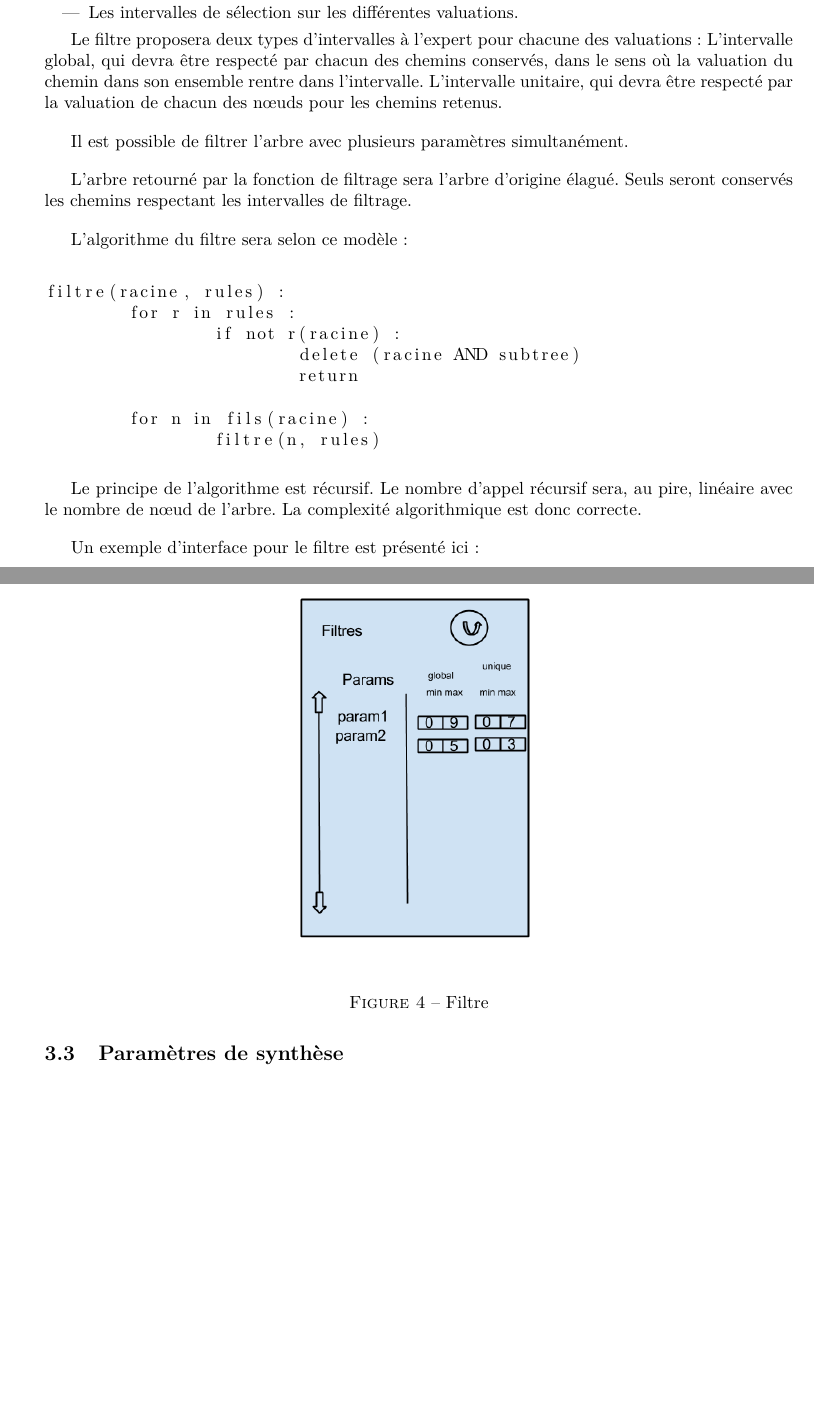
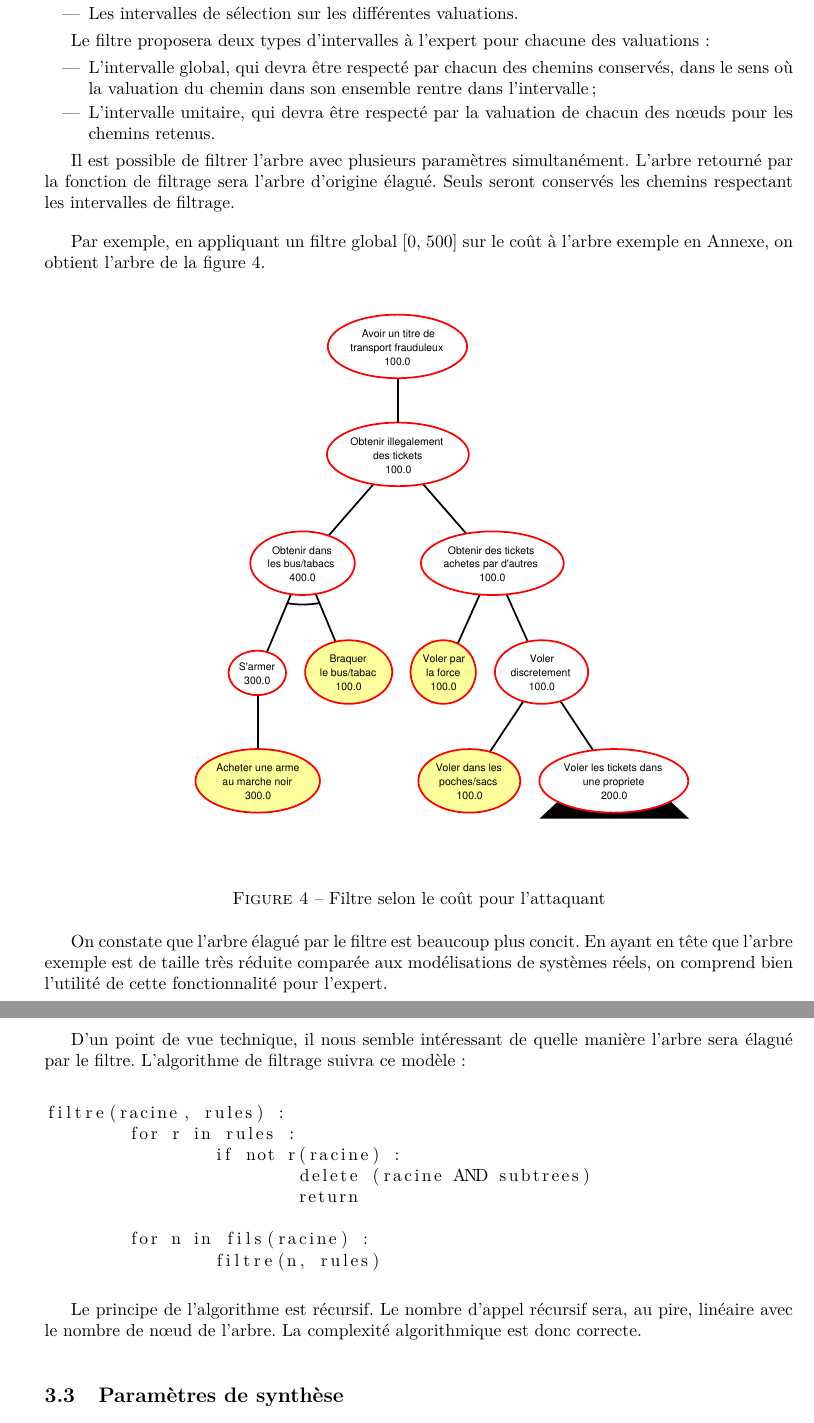
Before and after one commit to HKervadec/korrigolo, a LaTeX document (reports/2 - specification/main.tex, which reads reports/2 - specification/input/nouveaute.tex): two parts of pages 10 and 11 of 22, joined at a grey line, cut so that both start at the same text, the shorter picture padded with empty space. Compiled offline with pdfLaTeX.

Commit message:
post_filtre caca

```diff
--- a/reports/2 - specification/input/nouveaute.tex
+++ b/reports/2 - specification/input/nouveaute.tex
@@ -72,27 +72,41 @@ opti(racine, param, crit):
 
 		La fonction de filtrage prendra en entrée :
 		\begin{itemize}
-		\item L'arbre à filtrer ;
-		\item Les valuations de l'arbre servant de critères pour le filtrage ;
-		\item Les intervalles de sélection sur les différentes valuations.
+			\item L'arbre à filtrer ;
+			\item Les valuations de l'arbre servant de critères pour le filtrage ;
+			\item Les intervalles de sélection sur les différentes valuations.
 		\end{itemize}
 
 		Le filtre proposera deux types d'intervalles à l'expert pour chacune des valuations :
-		L'intervalle global, qui devra être respecté par chacun des chemins conservés, dans le sens où la valuation du chemin dans son ensemble rentre dans l'intervalle.
-		L'intervalle unitaire, qui devra être respecté par la valuation de chacun des nœuds pour les chemins retenus.
+		\begin{itemize}
+			\item L'intervalle global, qui devra être respecté par chacun des chemins conservés, dans le sens où la valuation du chemin dans son ensemble rentre dans l'intervalle ;
+			\item L'intervalle unitaire, qui devra être respecté par la valuation de chacun des nœuds pour les chemins retenus.
+		\end{itemize}
 
 		Il est possible de filtrer l'arbre avec plusieurs paramètres simultanément.
-
 		L'arbre retourné par la fonction de filtrage sera l'arbre d'origine élagué. Seuls seront conservés les chemins respectant les intervalles de filtrage.
 
-		L'algorithme du filtre sera selon ce modèle :
+		Par exemple, en appliquant un filtre global [0, 500] sur le coût à l'arbre exemple en Annexe, on obtient l'arbre de la figure \ref{fig:arbre_post_filtre}.
+
+		\begin{figure}[h!]
+			\begin{center}
+				\includegraphics[width=0.75\textwidth]{figure/post_filtre.pdf}
+			\end{center}
+			\caption{Filtre selon le coût pour l'attaquant}
+			\label{fig:arbre_post_filtre}
+		\end{figure}
+
+		On constate que l'arbre élagué par le filtre est beaucoup plus concit. En ayant en tête que l'arbre exemple est de taille très réduite comparée aux modélisations de systèmes réels, on comprend bien l'utilité de cette fonctionnalité pour l'expert.
+
+		D'un point de vue technique, il nous semble intéressant de quelle manière l'arbre sera élagué par le filtre.
+		L'algorithme de filtrage suivra ce modèle :
 
 		\begin{lstlisting}
 
 filtre(racine, rules) :
 	for r in rules :
 		if not r(racine) :
-			delete (racine AND subtree)
+			delete (racine AND subtrees)
 			return
 
 	for n in fils(racine) :
@@ -103,16 +117,6 @@ filtre(racine, rules) :
 		Le principe de l'algorithme est récursif.
 		Le nombre d'appel récursif sera, au pire, linéaire avec le nombre de nœud de l'arbre.
 		La complexité algorithmique est donc correcte.
-
-		Un exemple d'interface pour le filtre est présenté ici :
-
-		\begin{figure}[h!]
-			\begin{center}
-				\includegraphics[width=0.35\textwidth]{figure/filtre.png}
-			\end{center}
-			\caption{Filtre}
-			\label{fig:filtre}
-		\end{figure}
 
 \subsection{Paramètres de synthèse}
 
```
Also changed, not shown: reports/2 - specification/input/nouveaute.tex (4 more changed lines).
